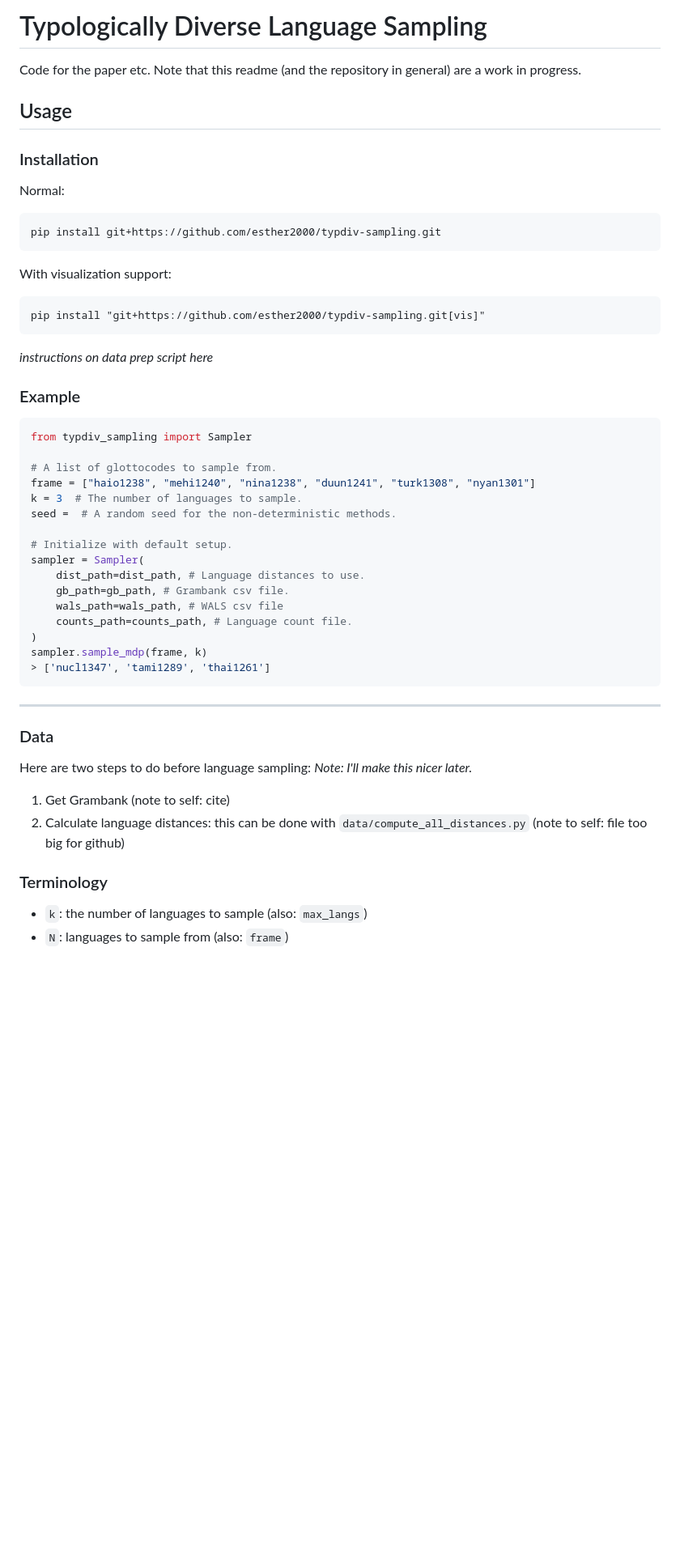
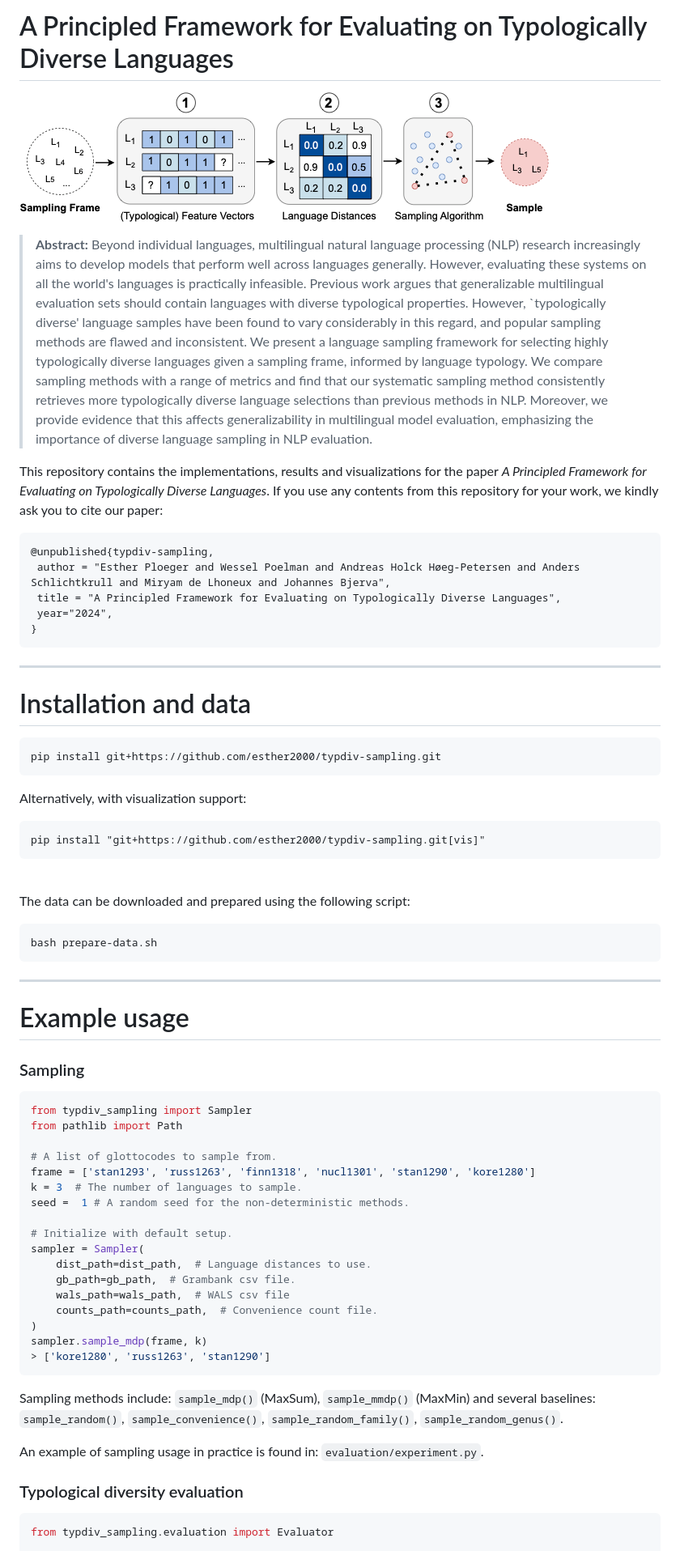
Before and after one commit to esther2000/typdiv-sampling, a Markdown page: README.md, the part around the change printed below. Shown: that part at 81% size. GitHub-like rendering; pictures changed too: img/typdiv-overview.png (added); blank space fills up the shorter version.

````diff
--- a/README.md
+++ b/README.md
@@ -1,53 +1,78 @@
-# Typologically Diverse Language Sampling
+# A Principled Framework for Evaluating on Typologically Diverse Languages
 
-Code for the paper etc. Note that this readme (and the repository in general) are a work in progress.
+![alt text](img/typdiv-overview.png)
 
-## Usage
-### Installation
-Normal:
+> **Abstract:**
+> Beyond individual languages, multilingual natural language processing (NLP) research increasingly aims to develop models that perform well across languages generally.
+> However, evaluating these systems on all the world's languages is practically infeasible.
+> Previous work argues that generalizable multilingual evaluation sets should contain languages with diverse typological properties.
+> However, `typologically diverse' language samples have been found to vary considerably in this regard, and popular sampling methods are flawed and inconsistent.
+> We present a language sampling framework for selecting highly typologically diverse languages given a sampling frame, informed by language typology.
+> We compare sampling methods with a range of metrics and find that our systematic sampling method consistently retrieves more typologically diverse language selections than previous methods in NLP.
+> Moreover, we provide evidence that this affects generalizability in multilingual model evaluation, emphasizing the importance of diverse language sampling in NLP evaluation.
+
+This repository contains the implementations, results and visualizations for the paper *A Principled Framework for Evaluating on Typologically Diverse Languages*.
+If you use any contents from this repository for your work, we kindly ask you to cite our paper:
+```
+@unpublished{typdiv-sampling,
+ author = "Esther Ploeger and Wessel Poelman and Andreas Holck Høeg-Petersen and Anders Schlichtkrull and Miryam de Lhoneux and Johannes Bjerva",
+ title = "A Principled Framework for Evaluating on Typologically Diverse Languages",
+ year="2024",
+}
+```
+
+
+---
+
+# Installation and data
+
 ```
 pip install git+https://github.com/esther2000/typdiv-sampling.git
 ```
 
-With visualization support:
+Alternatively, with visualization support:
 ```
 pip install "git+https://github.com/esther2000/typdiv-sampling.git[vis]"
 ```
 
-*instructions on data prep script here*
+<br>
 
-### Example
-```python
-from typdiv_sampling import Sampler
+The data can be downloaded and prepared using the following script:
 
-# A list of glottocodes to sample from.
-frame = ["haio1238", "mehi1240", "nina1238", "duun1241", "turk1308", "nyan1301"]
-k = 3  # The number of languages to sample.
-seed =  # A random seed for the non-deterministic methods.
-
-# Initialize with default setup.
-sampler = Sampler(
-    dist_path=dist_path, # Language distances to use.
-    gb_path=gb_path, # Grambank csv file.
-    wals_path=wals_path, # WALS csv file
-    counts_path=counts_path, # Language count file.
-)
-sampler.sample_mdp(frame, k)
-> ['nucl1347', 'tami1289', 'thai1261']
+```
+bash prepare-data.sh
 ```
 
 ---
 
-### Data
+# Example usage
 
-Here are two steps to do before language sampling:
-*Note: I'll make this nicer later.*
+### Sampling
+```python
+from typdiv_sampling import Sampler
+from pathlib import Path
 
-1. Get Grambank (note to self: cite)
-2. Calculate language distances: this can be done with `data/compute_all_distances.py` (note to self: file too big for github)
+# A list of glottocodes to sample from.
+frame = ['stan1293', 'russ1263', 'finn1318', 'nucl1301', 'stan1290', 'kore1280']
+k = 3  # The number of languages to sample.
+seed =  1 # A random seed for the non-deterministic methods.
+
+# Initialize with default setup.
+sampler = Sampler(
+    dist_path=dist_path,  # Language distances to use.
+    gb_path=gb_path,  # Grambank csv file.
+    wals_path=wals_path,  # WALS csv file
+    counts_path=counts_path,  # Convenience count file.
+)
+sampler.sample_mdp(frame, k)
+> ['kore1280', 'russ1263', 'stan1290']
+```
+Sampling methods include: ```sample_mdp()``` (MaxSum), ```sample_mmdp()``` (MaxMin) and several baselines: ```sample_random()```, ```sample_convenience()```, ```sample_random_family()```, ```sample_random_genus()```.
+
+An example of sampling usage in practice is found in: ```evaluation/experiment.py```.
 
 
-### Terminology
-- `k`: the number of languages to sample (also: `max_langs`)
-- `N`: languages to sample from (also: `frame`)
+### Typological diversity evaluation
+```python
+from typdiv_sampling.evaluation import Evaluator
 
````
Also changed, not shown: other parts of README.md (+22 -13 lines), 1 other file.
